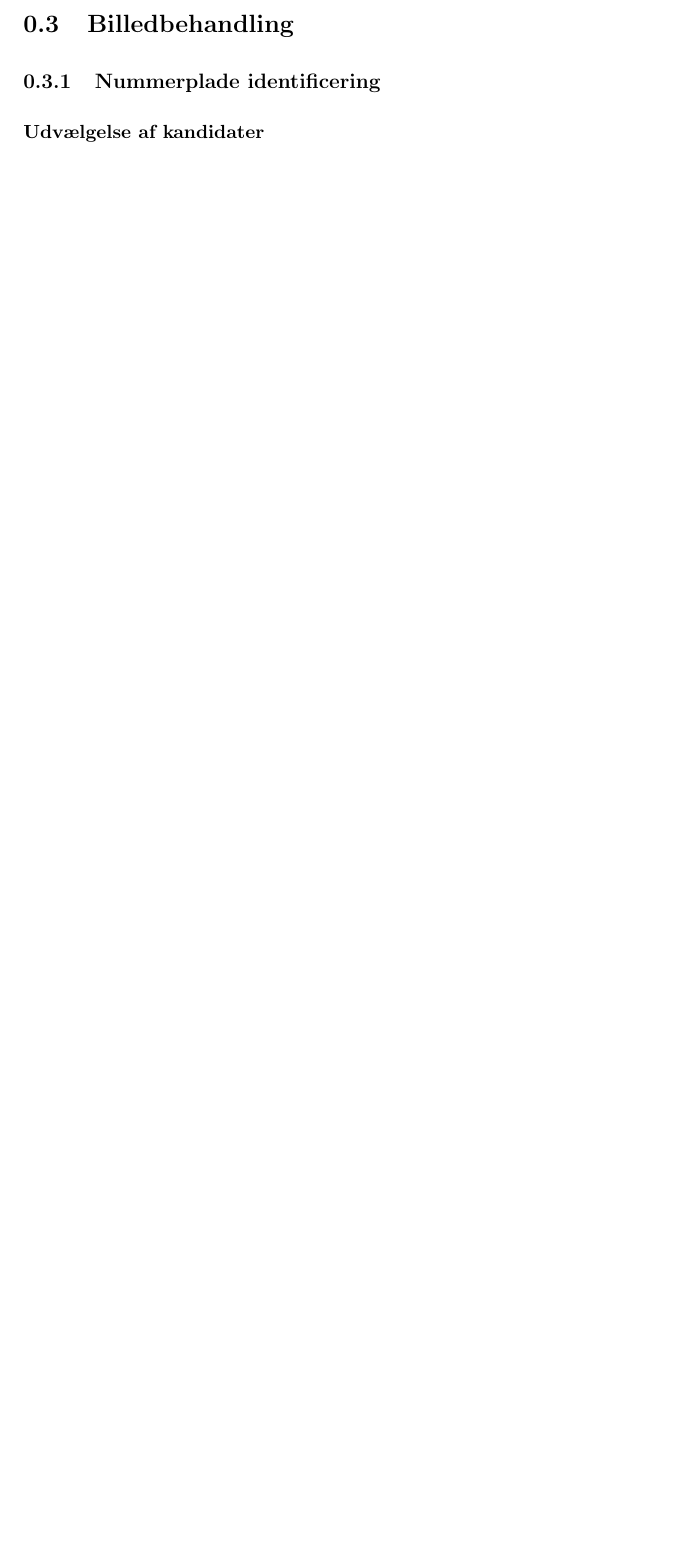
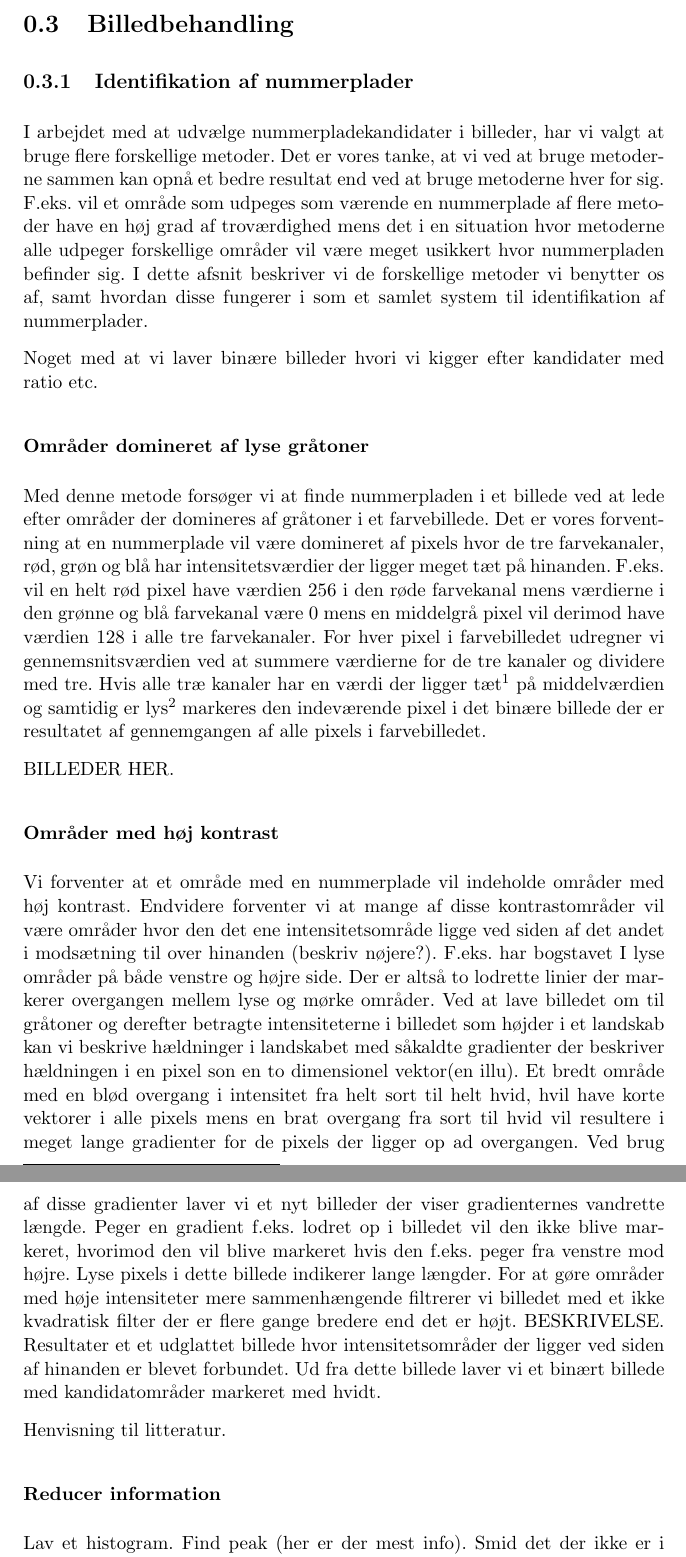
Before and after one commit to smilingpaul/licenseplate, a LaTeX document (docs/rapport/rapport.tex, which reads docs/rapport/billedbehandling/billedbehandling.tex): part of page 5 of 6 before the commit and two parts of pages 5 and 6 of 7 after it, the two joined at a grey line, cut so that both start at the same text, the shorter picture padded with empty space. Compiled offline with pdfLaTeX.

Commit message:
Tilfoejet beskrivelse af to metoder

```diff
--- a/docs/rapport/billedbehandling/billedbehandling.tex
+++ b/docs/rapport/billedbehandling/billedbehandling.tex
@@ -86,9 +86,32 @@ Mønstergenkendelse foregår med neuraltnetværk.
 For at sætte hastigheden op foretages visse operationer på kraftigt nedsamplede billeder. Finder lodrette linier. Bruger Robert's edge detector til at fremhæve dem (Tegner den på billedet?). Dette efterlader en masse lodrette linier i området med nummerpladen. Et Rank filter? bruges på billedet. Efterlader en lys elipse i det område hvor pladen findes. Scanner billedet lodret for at finde det lyseste område og klipper ud (Klipper et noget større område end pladen ud på eksemplet i pdf'en). Der er formler i beskrivelsen. Roter pladen hvis skæv (Formler i pdf). Nohet med at finde linier i billedet og rotere stlsvarende (Hough og Radon transform). Det er først når vi skal genkende tegnene på pladen vi bruger billedet i sin originale opløsning.
 \end{comment}
 
-\subsection{Nummerplade identificering}
+\subsection{Identifikation af nummerplader}
+I arbejdet med at udvælge nummerpladekandidater i billeder, har vi valgt at bruge flere forskellige metoder. Det er vores tanke, at vi ved at bruge metoderne sammen kan opnå et bedre resultat end ved at bruge metoderne hver for sig. F.eks. vil et område som udpeges som værende en nummerplade af flere metoder have en høj grad af troværdighed mens det i en situation hvor metoderne alle udpeger forskellige områder vil være meget usikkert hvor nummerpladen befinder sig. I dette afsnit beskriver vi de forskellige metoder vi benytter os af, samt hvordan disse fungerer i som et samlet system til identifikation af nummerplader.
 
-\subsubsection{Udvælgelse af kandidater}
+Noget med at vi laver binære billeder hvori vi kigger efter kandidater med ratio etc.
+
+
+%\subsubsection{Udvælgelse af kandidater}
+
+\subsubsection{Områder domineret af lyse gråtoner}
+Med denne metode forsøger vi at finde nummerpladen i et billede ved at lede efter områder der domineres af gråtoner i et farvebillede. Det er vores forventning at en nummerplade vil være domineret af pixels hvor de tre farvekanaler, rød, grøn og blå har intensitetsværdier der ligger meget tæt på hinanden. F.eks. vil en helt rød pixel have værdien 256 i den røde farvekanal mens værdierne i den grønne og blå farvekanal være 0 mens en middelgrå pixel vil derimod have værdien 128 i alle tre farvekanaler. For hver pixel i farvebilledet udregner vi gennemsnitsværdien ved at summere værdierne for de tre kanaler og dividere med tre. Hvis alle træ kanaler har en værdi der ligger tæt\footnote{Et parameter i programmet} på middelværdien og samtidig er lys\footnote{Et parameter i programmet} markeres den indeværende pixel i det binære billede der er resultatet af gennemgangen af alle pixels i farvebilledet.
+
+BILLEDER HER.
+%detect5
+
+
+\subsubsection{Områder med høj kontrast}
+Vi forventer at et område med en nummerplade vil indeholde områder med høj kontrast. Endvidere forventer vi at mange af disse kontrastområder vil være områder hvor den det ene intensitetsområde ligge ved siden af det andet i modsætning til over hinanden (beskriv nøjere?). F.eks. har bogstavet I lyse områder på både venstre og højre side. Der er altså to lodrette linier der markerer overgangen mellem lyse og mørke områder. Ved at lave billedet om til gråtoner og derefter betragte intensiteterne i billedet som højder i et landskab kan vi beskrive hældninger i landskabet med såkaldte gradienter der beskriver hældningen i en pixel son en to dimensionel vektor(en illu). Et bredt område med en blød overgang i intensitet fra helt sort til helt hvid, hvil have korte vektorer i alle pixels mens en brat overgang fra sort til hvid vil resultere i meget lange gradienter for de pixels der ligger op ad overgangen. Ved brug af disse gradienter laver vi et nyt billeder der viser gradienternes vandrette længde. Peger en gradient f.eks. lodret op i billedet vil den ikke blive markeret, hvorimod den vil blive markeret hvis den f.eks. peger fra venstre mod højre. Lyse pixels i dette billede indikerer lange længder. For at gøre områder med høje intensiteter mere sammenhængende filtrerer vi billedet med et ikke kvadratisk filter der er flere gange bredere end det er højt. BESKRIVELSE. Resultater et et udglattet billede hvor intensitetsområder der ligger ved siden af hinanden er blevet forbundet. Ud fra dette billede laver vi et binært billede med kandidatområder markeret med hvidt.
+
+Henvisning til litteratur.
+%detect6
+
+
+\subsubsection{Reducer information}
+Lav et histogram. Find peak (her er der mest info). Smid det der ikke er i nærheden ud. Find områder med aspect etc.
+
+%detect4
 
 \subsubsection{Tobias' brainstorm}
 Kan man kigge på højde bredde på components?
```
